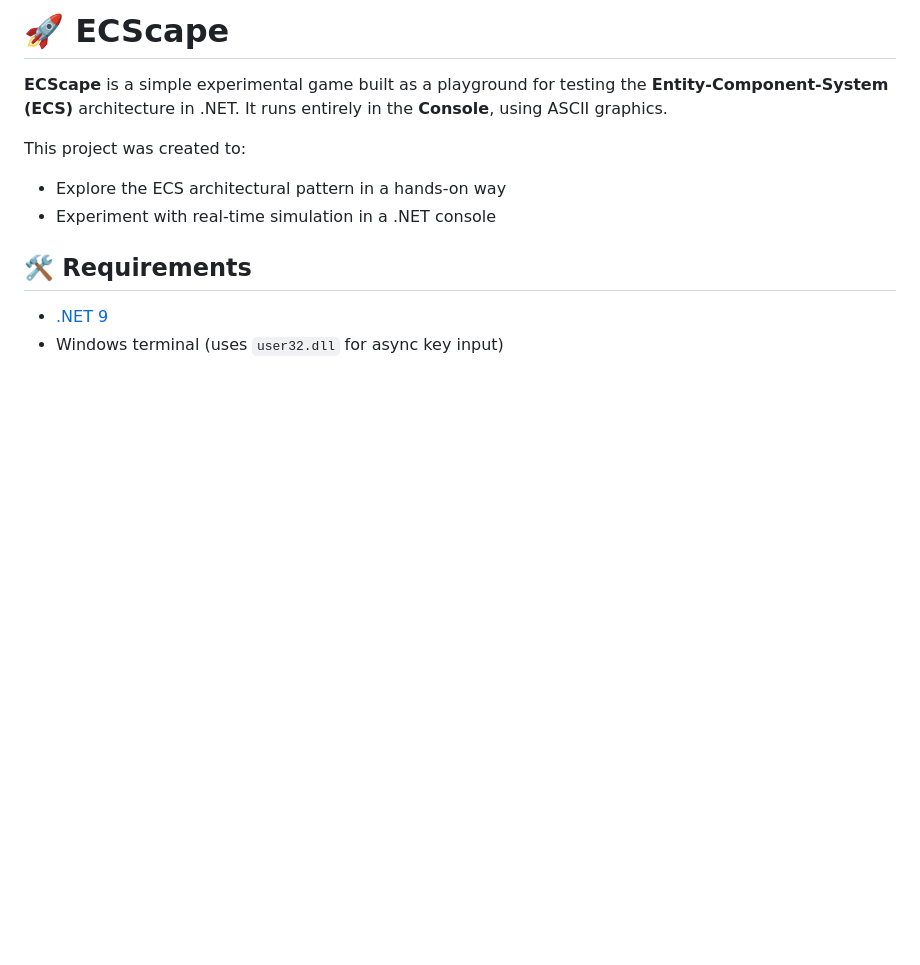
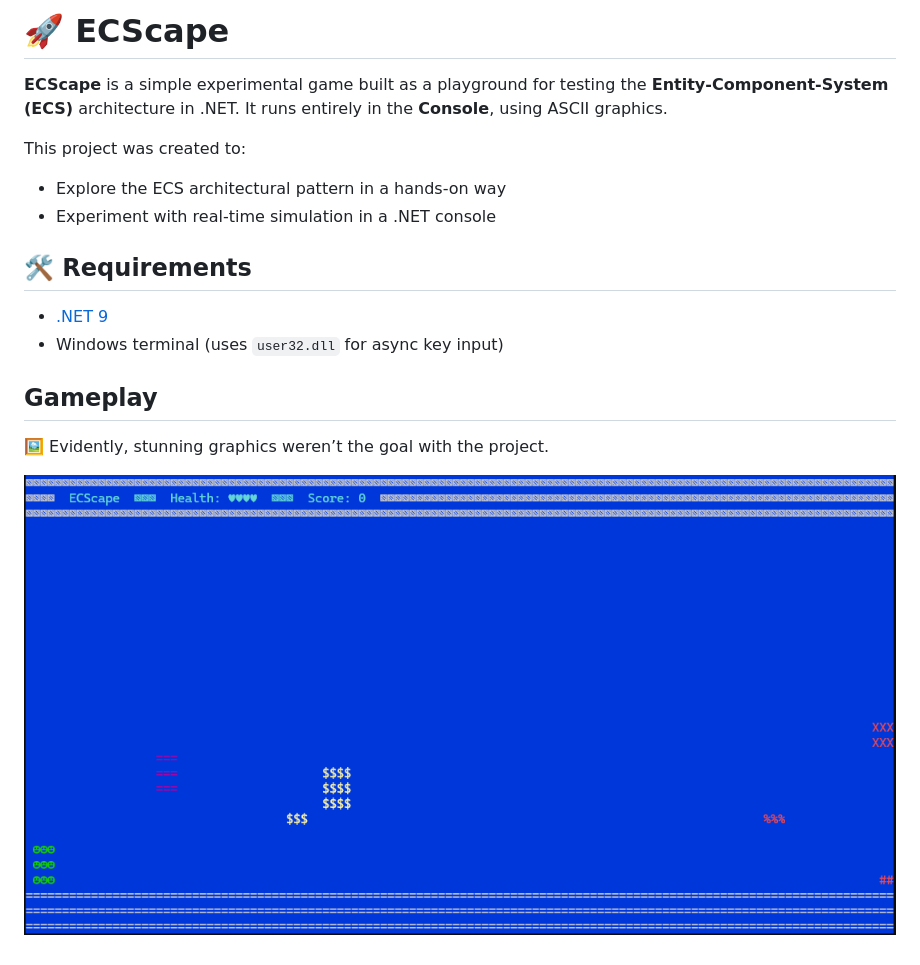
Before and after one commit to joacand/ECScape, a Markdown page: README.md, the part around the change. Drawn GitHub-style; pictures changed too: Examples/gameplay.gif (added); blank space fills up the shorter version.

Commit message:
Add gameplay example

```diff
--- a/README.md
+++ b/README.md
@@ -11,3 +11,9 @@ This project was created to:
 
 - [.NET 9](https://dotnet.microsoft.com/)
 - Windows terminal (uses `user32.dll` for async key input)
+
+## Gameplay
+
+🖼️ Evidently, stunning graphics weren’t the goal with the project.
+
+![Gameplay](./Examples/gameplay.gif)
```
